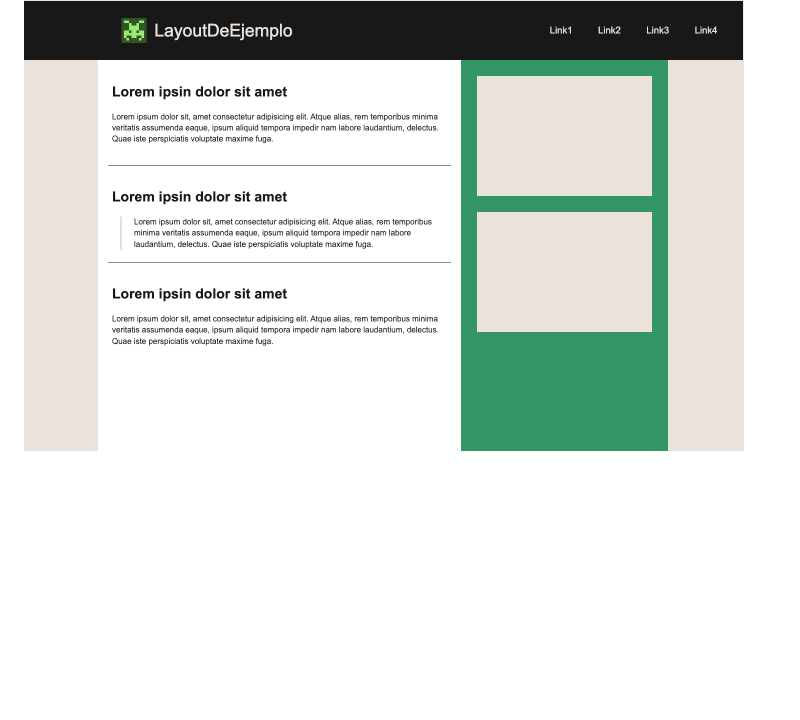
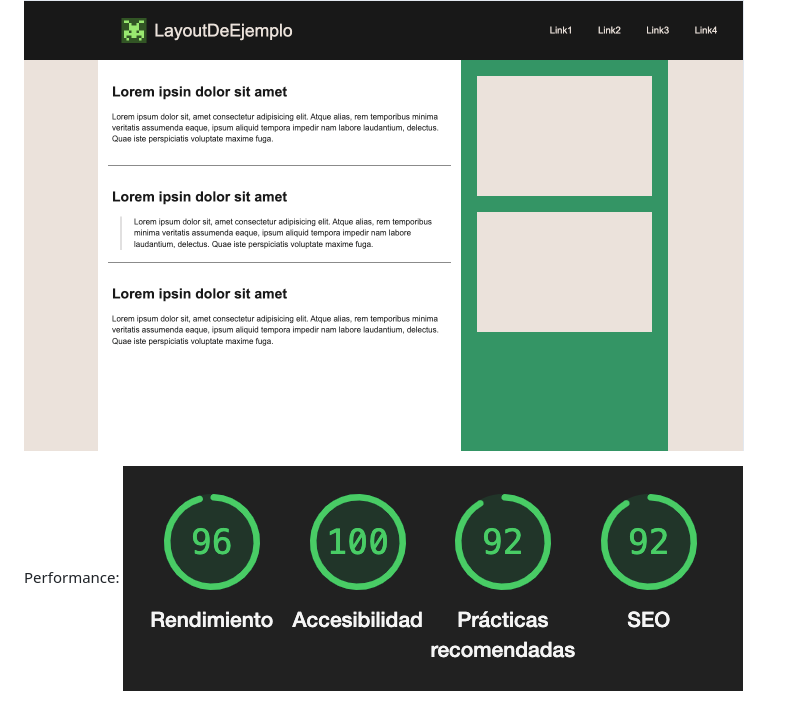
Before and after one commit to VirginiaMajuelos/create, a Markdown page: README.md, the part around the change. Rendered like a GitHub page; pictures changed too: assets/performance.png (added); blank space fills up the shorter version.

Commit message:
added performance img

```diff
--- a/README.md
+++ b/README.md
@@ -16,3 +16,6 @@ Imágenes Responsive design:
 url check devices: ResponsivelyAPP
 
 ![Versión desktop](assets/desktop.png)
+
+Performance:
+![Performance](assets/performance.png)
```
